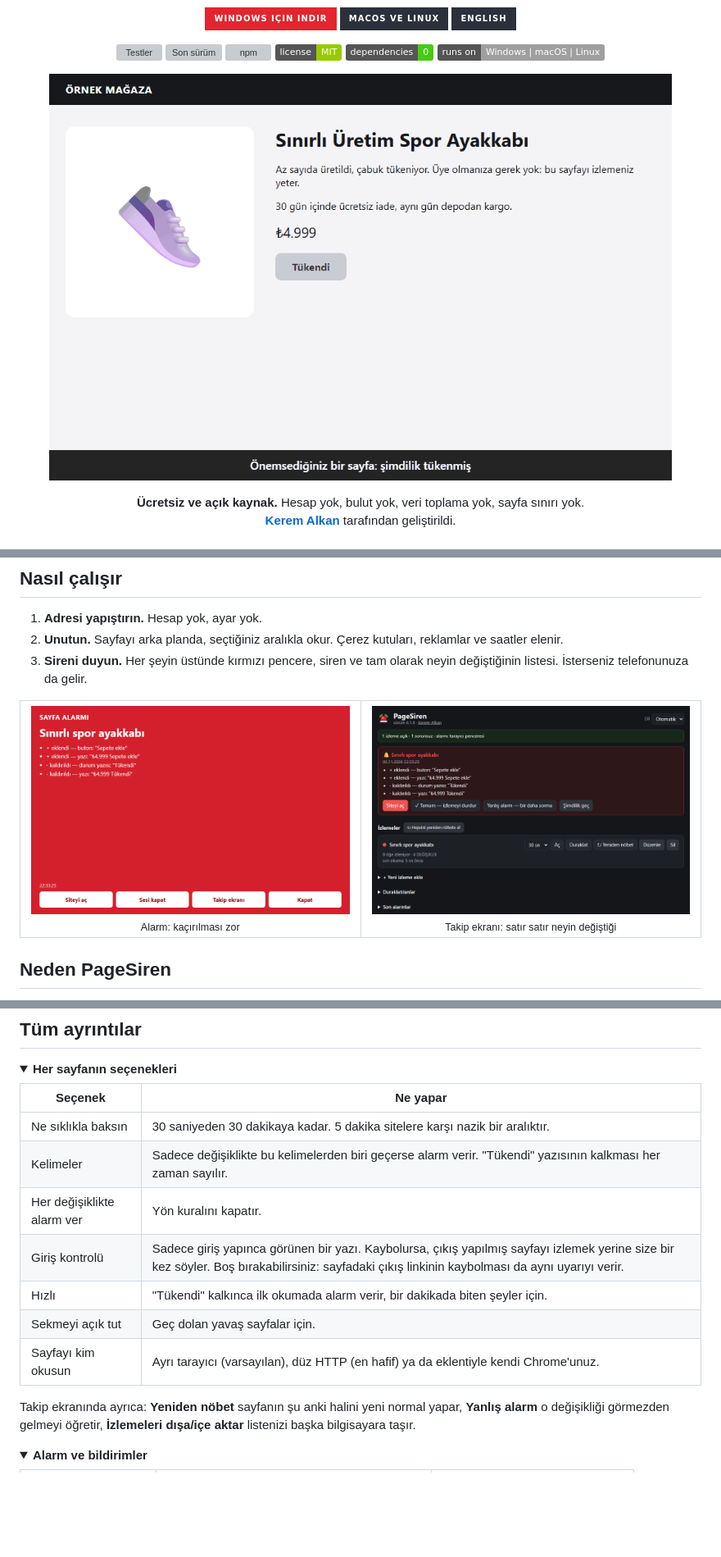
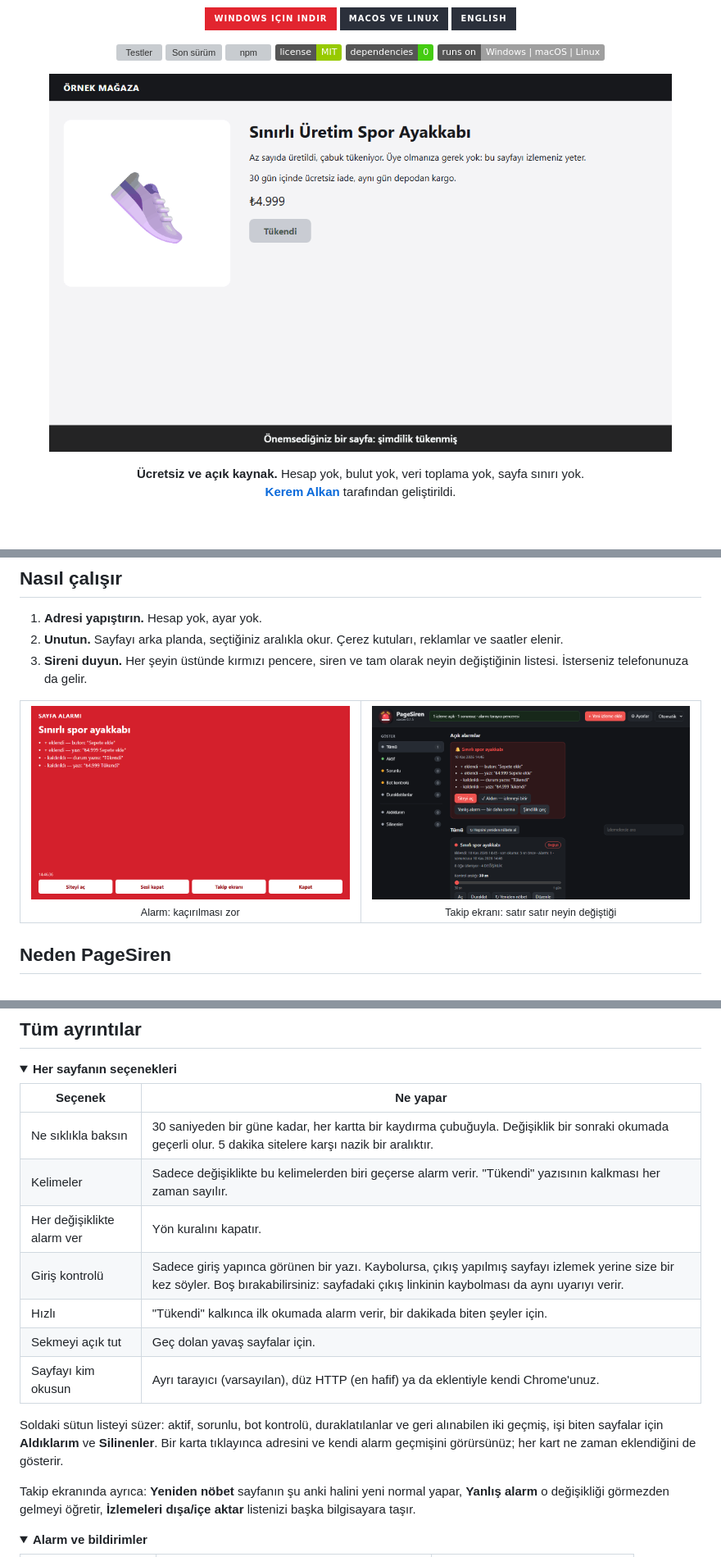
Before and after one commit to kerem-alkan/pagesiren, a Markdown page: README.tr.md, 3 parts joined by grey strips. Shown at 82% size. Drawn GitHub-style; pictures changed too: docs/alarm.tr.png, docs/demo.tr.gif, docs/screenshot.tr.png; folded sections open; badges without logos; blank space fills up the shorter version; grey boxes are pictures that could not be loaded.

```diff
--- a/README.tr.md
+++ b/README.tr.md
@@ -192,13 +192,15 @@ Her gün kullanıldığı yer Windows. macOS ve Linux'ta da her değişiklikte p
 
 | Seçenek | Ne yapar |
 |---|---|
-| Ne sıklıkla baksın | 30 saniyeden 30 dakikaya kadar. 5 dakika sitelere karşı nazik bir aralıktır. |
+| Ne sıklıkla baksın | 30 saniyeden bir güne kadar, her kartta bir kaydırma çubuğuyla. Değişiklik bir sonraki okumada geçerli olur. 5 dakika sitelere karşı nazik bir aralıktır. |
 | Kelimeler | Sadece değişiklikte bu kelimelerden biri geçerse alarm verir. "Tükendi" yazısının kalkması her zaman sayılır. |
 | Her değişiklikte alarm ver | Yön kuralını kapatır. |
 | Giriş kontrolü | Sadece giriş yapınca görünen bir yazı. Kaybolursa, çıkış yapılmış sayfayı izlemek yerine size bir kez söyler. Boş bırakabilirsiniz: sayfadaki çıkış linkinin kaybolması da aynı uyarıyı verir. |
 | Hızlı | "Tükendi" kalkınca ilk okumada alarm verir, bir dakikada biten şeyler için. |
 | Sekmeyi açık tut | Geç dolan yavaş sayfalar için. |
 | Sayfayı kim okusun | Ayrı tarayıcı (varsayılan), düz HTTP (en hafif) ya da eklentiyle kendi Chrome'unuz. |
+
+Soldaki sütun listeyi süzer: aktif, sorunlu, bot kontrolü, duraklatılanlar ve geri alınabilen iki geçmiş, işi biten sayfalar için **Aldıklarım** ve **Silinenler**. Bir karta tıklayınca adresini ve kendi alarm geçmişini görürsünüz; her kart ne zaman eklendiğini de gösterir.
 
 Takip ekranında ayrıca: **Yeniden nöbet** sayfanın şu anki halini yeni normal yapar, **Yanlış alarm** o değişikliği görmezden gelmeyi öğretir, **İzlemeleri dışa/içe aktar** listenizi başka bilgisayara taşır.
 </details>
```
Also changed, not shown: README.md (+3 -1 lines), docs/ARCHITECTURE.md (+1 -1 lines), docs/alarm.png, docs/demo.gif, docs/screenshot.png, 1 other file.
